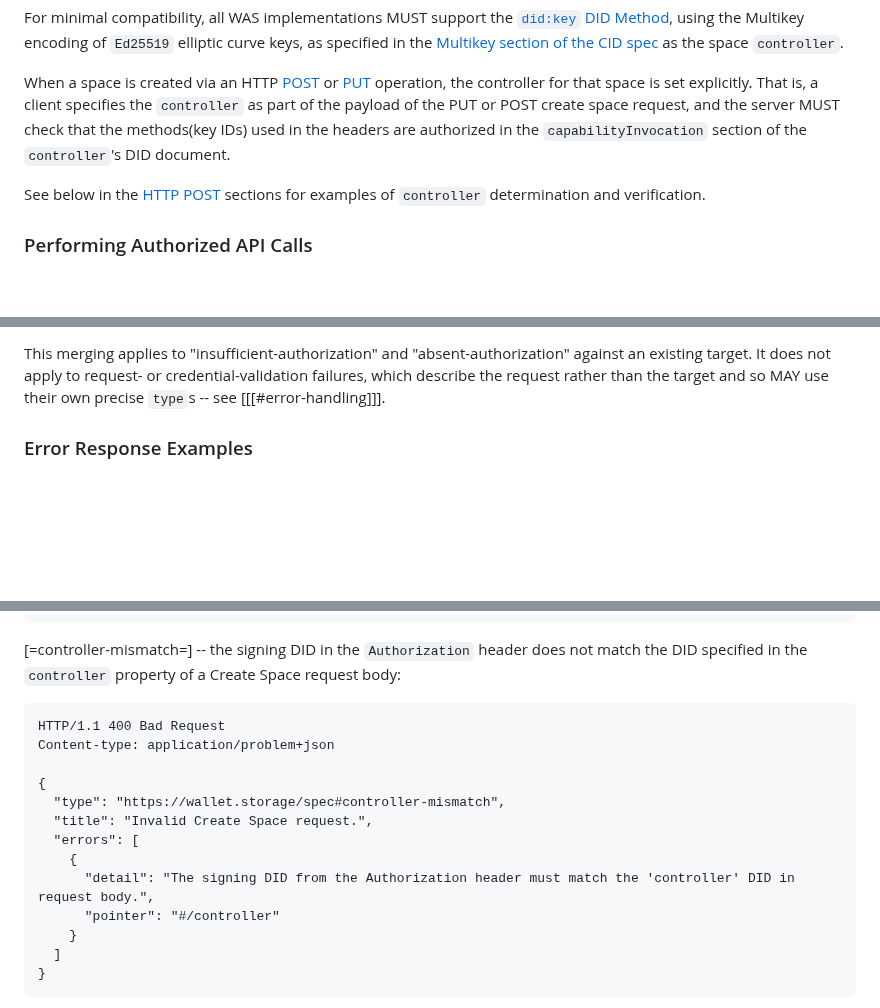
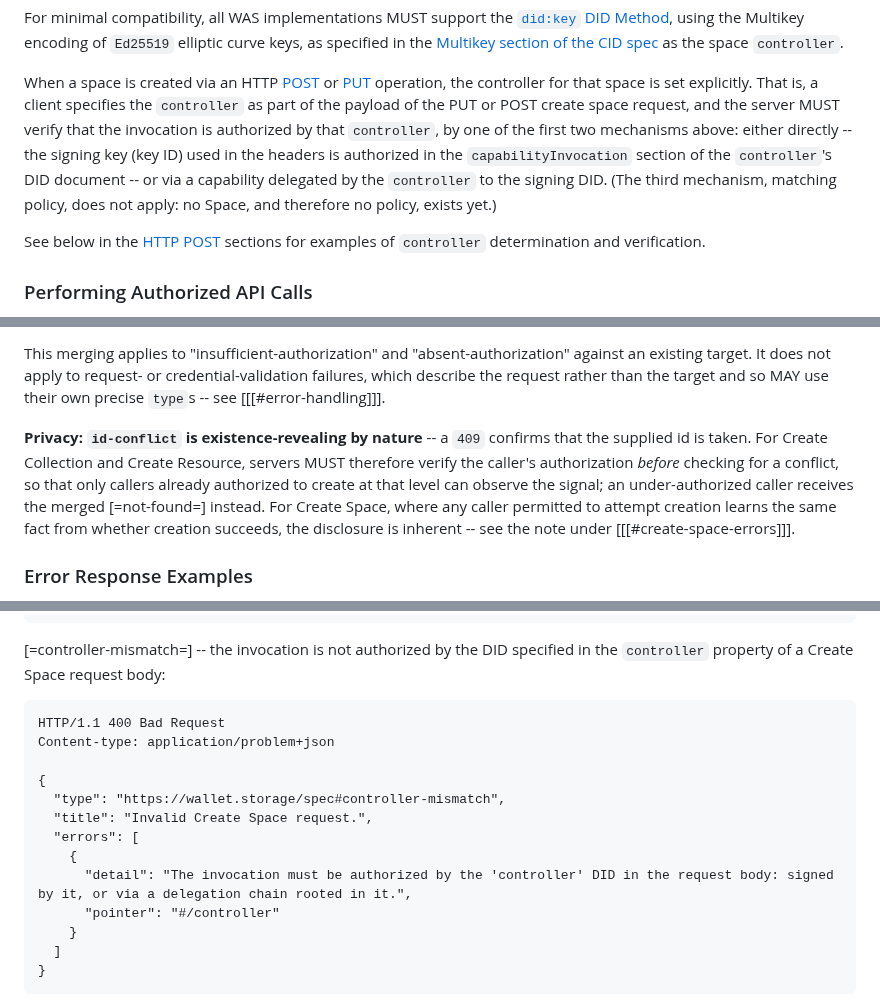
Before and after one commit to digitalcredentials/wallet-attached-storage-spec, a Markdown page: spec.md, 3 parts joined by grey strips. Drawn GitHub-style; blank space fills up the shorter version.

````diff
--- a/spec.md
+++ b/spec.md
@@ -1714,9 +1771,13 @@ as the space `controller`.
 When a space is created via an HTTP [POST](#http-api-post-spaces) or
 [PUT](#http-api-put-space-space_id) operation, the controller for that space
 is set explicitly. That is, a client specifies the `controller` as part of the
-payload of the PUT or POST create space request, and the server MUST check that
-the methods(key IDs) used in the headers are authorized in the `capabilityInvocation`
-section of the `controller`'s DID document.
+payload of the PUT or POST create space request, and the server MUST verify
+that the invocation is authorized by that `controller`, by one of the first two
+mechanisms above: either directly -- the signing key (key ID) used in the
+headers is authorized in the `capabilityInvocation` section of the
+`controller`'s DID document -- or via a capability delegated by the
+`controller` to the signing DID. (The third mechanism, matching policy, does
+not apply: no Space, and therefore no policy, exists yet.)
 
 See below in the [HTTP POST](#http-api-post-spaces) sections for examples of
 `controller` determination and verification.
@@ -2465,6 +2526,15 @@ This merging applies to "insufficient-authorization" and "absent-authorization"
 against an existing target. It does not apply to request- or
 credential-validation failures, which describe the request rather than the
 target and so MAY use their own precise `type`s -- see [[[#error-handling]]].
+
+**Privacy: `id-conflict` is existence-revealing by nature** -- a `409` confirms
+that the supplied id is taken. For Create Collection and Create Resource,
+servers MUST therefore verify the caller's authorization *before* checking for
+a conflict, so that only callers already authorized to create at that level can
+observe the signal; an under-authorized caller receives the merged
+[=not-found=] instead. For Create Space, where any caller permitted to attempt
+creation learns the same fact from whether creation succeeds, the disclosure is
+inherent -- see the note under [[[#create-space-errors]]].
 
 ### Error Response Examples
 
@@ -2577,9 +2647,8 @@ Content-type: application/problem+json
 }
 ```
 
-[=controller-mismatch=] -- the signing DID in the `Authorization` header does
-not match the DID specified in the `controller` property of a Create Space
-request body:
+[=controller-mismatch=] -- the invocation is not authorized by the DID
+specified in the `controller` property of a Create Space request body:
 
 ```http
 HTTP/1.1 400 Bad Request
@@ -2590,7 +2659,7 @@ Content-type: application/problem+json
   "title": "Invalid Create Space request.",
   "errors": [
     {
-      "detail": "The signing DID from the Authorization header must match the 'controller' DID in request body.",
+      "detail": "The invocation must be authorized by the 'controller' DID in the request body: signed by it, or via a delegation chain rooted in it.",
       "pointer": "#/controller"
     }
   ]
````
Also changed, not shown: other parts of spec.md (+65 -8 lines).
